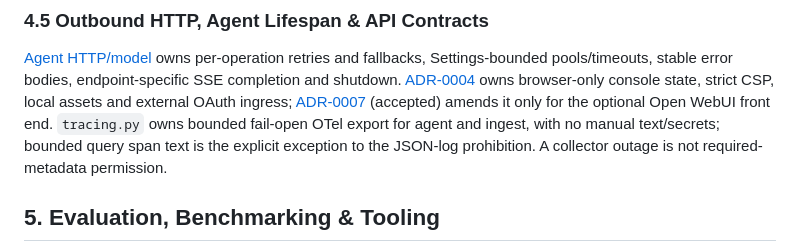
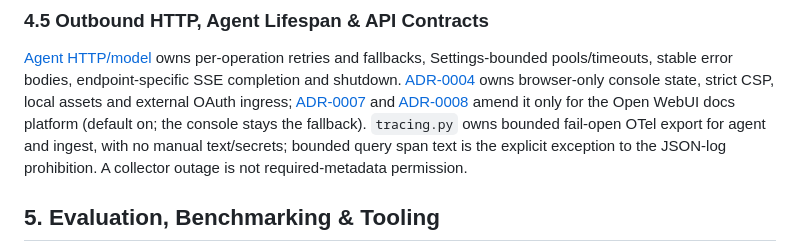
Before and after one commit to yonatan895/qdrant-pdf-rag, a Markdown page: docs/architecture.md, the part around the change. Rendered like a GitHub page.

```diff
--- a/docs/architecture.md
+++ b/docs/architecture.md
@@ -224,8 +224,9 @@ ROADMAP #90/#91. Splunk remains caller-supplied context.
 fallbacks, Settings-bounded pools/timeouts, stable error bodies, endpoint-specific
 SSE completion and shutdown. [ADR-0004](adr/0004-operator-console-htmx.md) owns
 browser-only console state, strict CSP, local assets and external OAuth ingress;
-[ADR-0007](adr/0007-open-webui-docs-front-end.md) (accepted) amends it only for
-the optional Open WebUI front end.
+[ADR-0007](adr/0007-open-webui-docs-front-end.md) and
+[ADR-0008](adr/0008-open-webui-main-docs-platform.md) amend it only for the
+Open WebUI docs platform (default on; the console stays the fallback).
 `tracing.py` owns bounded fail-open OTel export for agent and ingest, with no
 manual text/secrets; bounded query span text is the explicit exception to the
 JSON-log prohibition. A collector outage is not required-metadata permission.
```
Also changed, not shown: docs/adr/0007-open-webui-docs-front-end.md (+3 -1 lines), docs/adr/0008-open-webui-main-docs-platform.md (added, +85 -0 lines).
